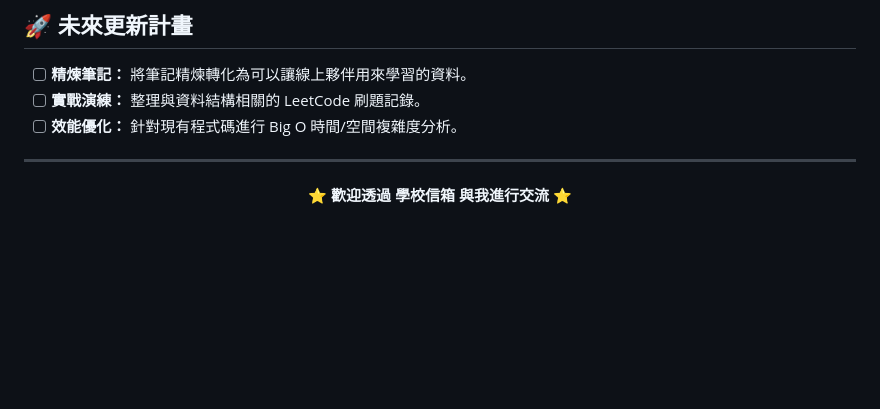
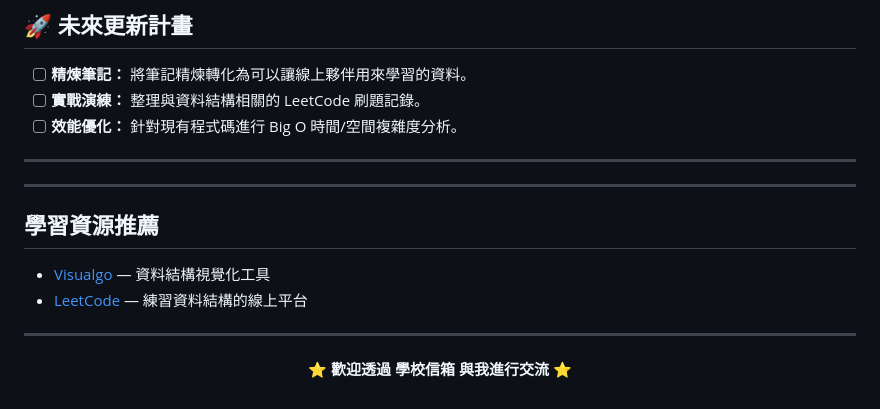
Before and after one commit to seannnn2006/seannnn2006.github.io, a Markdown page: README.md, the part around the change. Drawn GitHub-style; blank space fills up the shorter version.

```diff
--- a/README.md
+++ b/README.md
@@ -59,6 +59,14 @@
 
 ---
 
+---
+
+## 學習資源推薦
+- [Visualgo](https://visualgo.net/zh) — 資料結構視覺化工具
+- [LeetCode](https://leetcode.com/) — 練習資料結構的線上平台
+
+---
+
 <div align="center">
 
 ⭐ **歡迎透過  學校信箱 與我進行交流** ⭐ </div>
```
